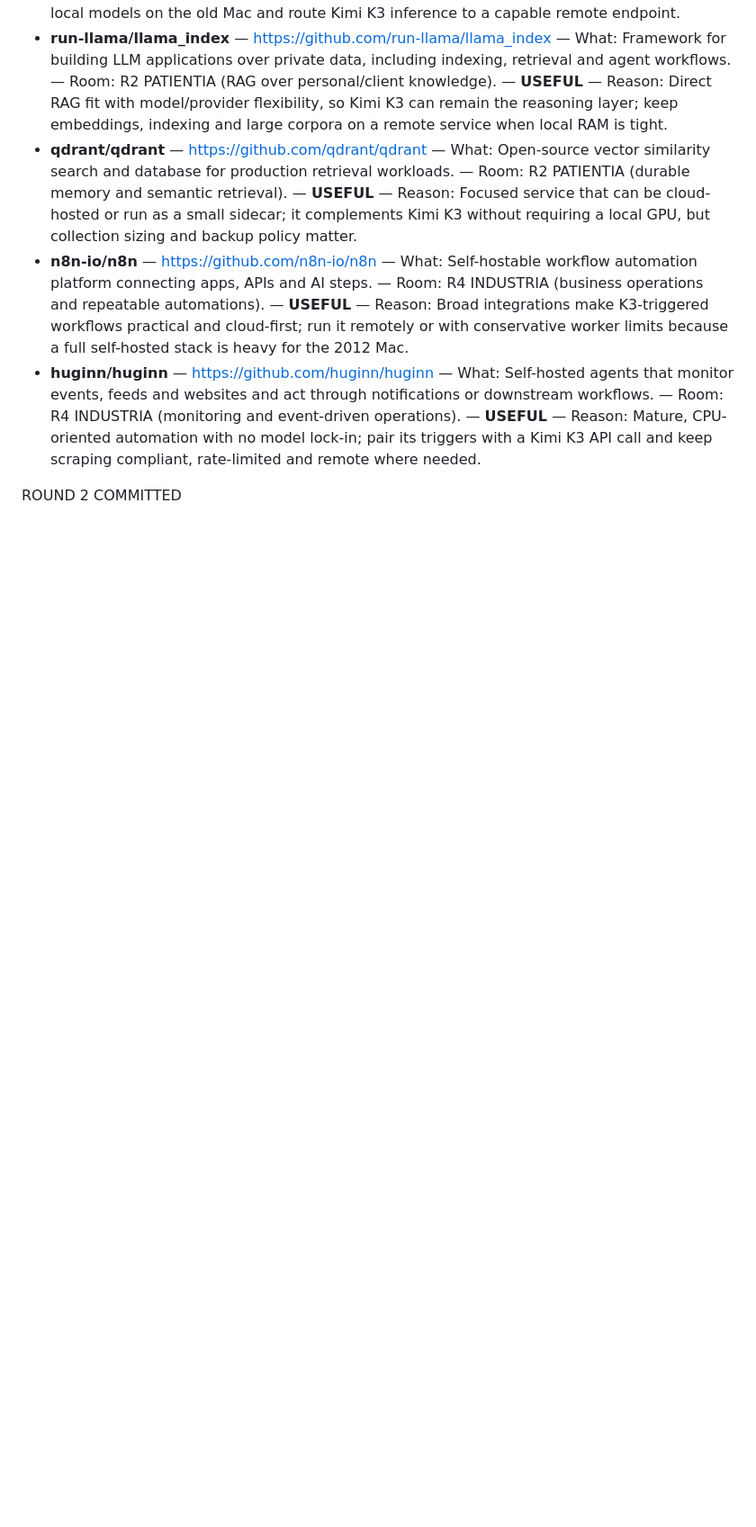
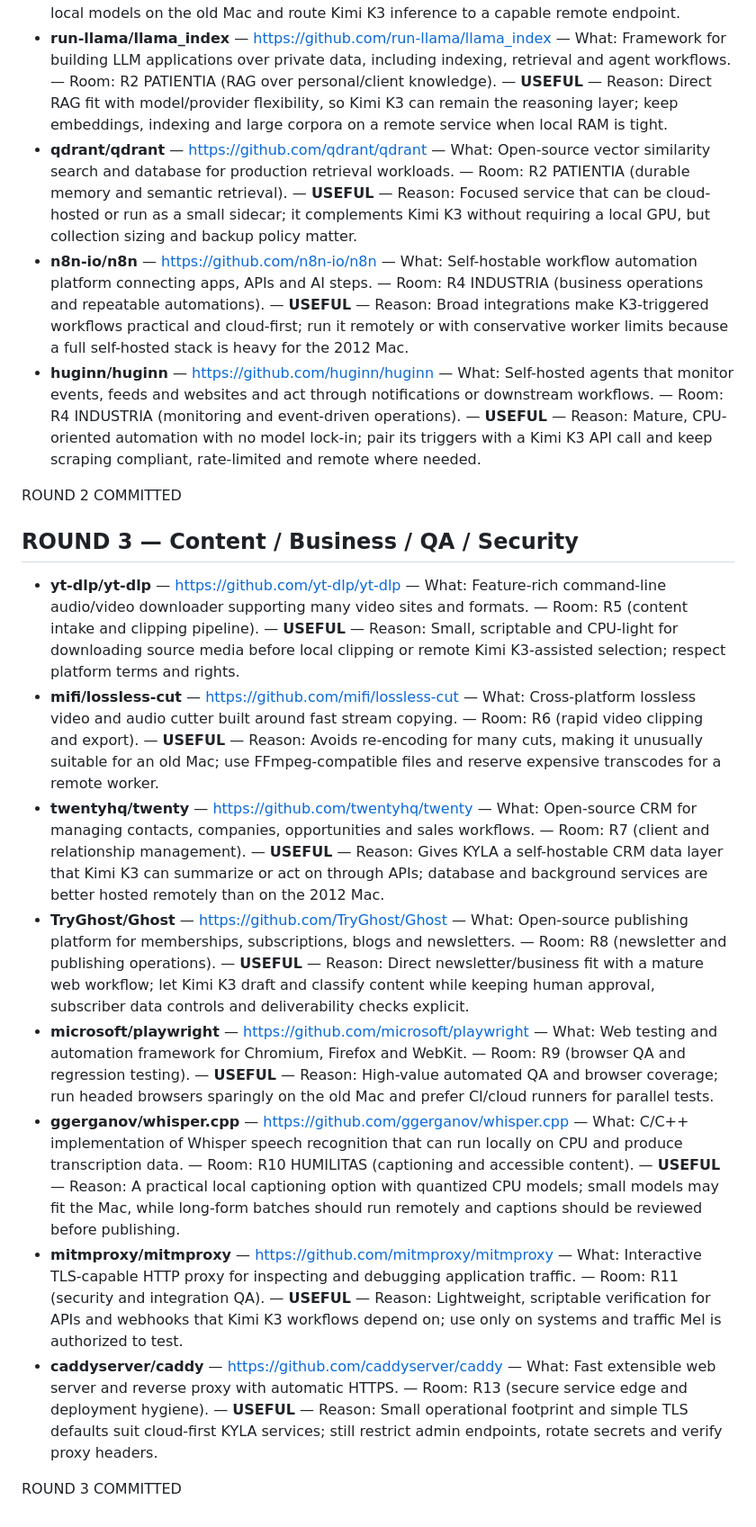
Before and after one commit to M3lcharagu/kyla-os, a Markdown page: kyla/REPO_RESEARCH.md, the part around the change. Shown at 90% size. Rendered like a GitHub page; blank space fills up the shorter version.

Commit message:
docs: add round 3 content business QA and security research

```diff
--- a/kyla/REPO_RESEARCH.md
+++ b/kyla/REPO_RESEARCH.md
@@ -25,3 +25,16 @@ ROUND 1 COMMITTED
 - **huginn/huginn** — https://github.com/huginn/huginn — What: Self-hosted agents that monitor events, feeds and websites and act through notifications or downstream workflows. — Room: R4 INDUSTRIA (monitoring and event-driven operations). — **USEFUL** — Reason: Mature, CPU-oriented automation with no model lock-in; pair its triggers with a Kimi K3 API call and keep scraping compliant, rate-limited and remote where needed.
 
 ROUND 2 COMMITTED
+
+## ROUND 3 — Content / Business / QA / Security
+
+- **yt-dlp/yt-dlp** — https://github.com/yt-dlp/yt-dlp — What: Feature-rich command-line audio/video downloader supporting many video sites and formats. — Room: R5 (content intake and clipping pipeline). — **USEFUL** — Reason: Small, scriptable and CPU-light for downloading source media before local clipping or remote Kimi K3-assisted selection; respect platform terms and rights.
+- **mifi/lossless-cut** — https://github.com/mifi/lossless-cut — What: Cross-platform lossless video and audio cutter built around fast stream copying. — Room: R6 (rapid video clipping and export). — **USEFUL** — Reason: Avoids re-encoding for many cuts, making it unusually suitable for an old Mac; use FFmpeg-compatible files and reserve expensive transcodes for a remote worker.
+- **twentyhq/twenty** — https://github.com/twentyhq/twenty — What: Open-source CRM for managing contacts, companies, opportunities and sales workflows. — Room: R7 (client and relationship management). — **USEFUL** — Reason: Gives KYLA a self-hostable CRM data layer that Kimi K3 can summarize or act on through APIs; database and background services are better hosted remotely than on the 2012 Mac.
+- **TryGhost/Ghost** — https://github.com/TryGhost/Ghost — What: Open-source publishing platform for memberships, subscriptions, blogs and newsletters. — Room: R8 (newsletter and publishing operations). — **USEFUL** — Reason: Direct newsletter/business fit with a mature web workflow; let Kimi K3 draft and classify content while keeping human approval, subscriber data controls and deliverability checks explicit.
+- **microsoft/playwright** — https://github.com/microsoft/playwright — What: Web testing and automation framework for Chromium, Firefox and WebKit. — Room: R9 (browser QA and regression testing). — **USEFUL** — Reason: High-value automated QA and browser coverage; run headed browsers sparingly on the old Mac and prefer CI/cloud runners for parallel tests.
+- **ggerganov/whisper.cpp** — https://github.com/ggerganov/whisper.cpp — What: C/C++ implementation of Whisper speech recognition that can run locally on CPU and produce transcription data. — Room: R10 HUMILITAS (captioning and accessible content). — **USEFUL** — Reason: A practical local captioning option with quantized CPU models; small models may fit the Mac, while long-form batches should run remotely and captions should be reviewed before publishing.
+- **mitmproxy/mitmproxy** — https://github.com/mitmproxy/mitmproxy — What: Interactive TLS-capable HTTP proxy for inspecting and debugging application traffic. — Room: R11 (security and integration QA). — **USEFUL** — Reason: Lightweight, scriptable verification for APIs and webhooks that Kimi K3 workflows depend on; use only on systems and traffic Mel is authorized to test.
+- **caddyserver/caddy** — https://github.com/caddyserver/caddy — What: Fast extensible web server and reverse proxy with automatic HTTPS. — Room: R13 (secure service edge and deployment hygiene). — **USEFUL** — Reason: Small operational footprint and simple TLS defaults suit cloud-first KYLA services; still restrict admin endpoints, rotate secrets and verify proxy headers.
+
+ROUND 3 COMMITTED
```
